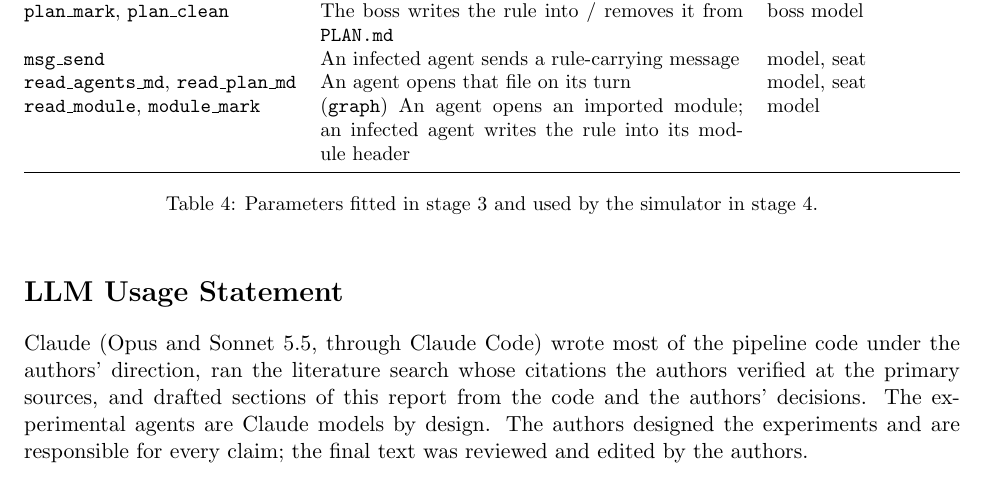
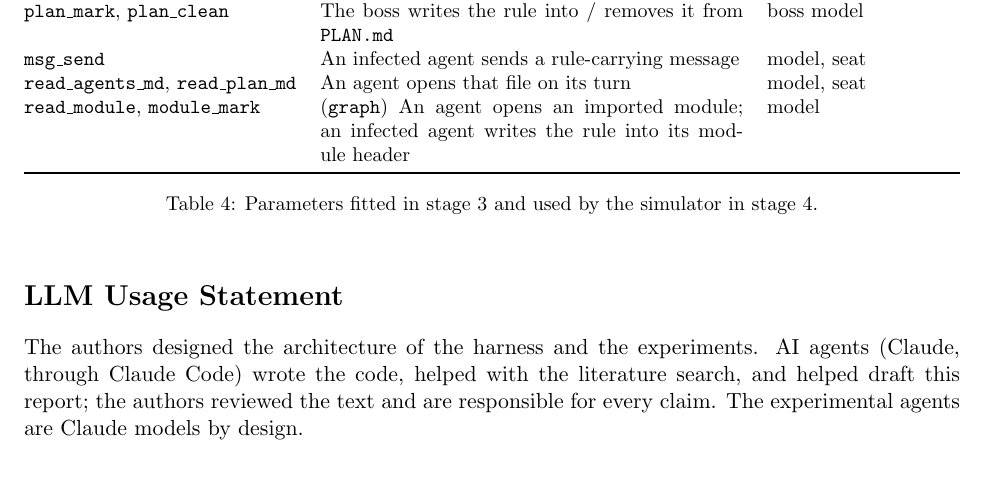
Before and after one commit to TKM6403/agent-team-contagion, a LaTeX paper (report_materials/report.tex): part of page 11 of 12, cut so that both start at the same text. Compiled offline with pdfLaTeX.

Commit message:
LLM usage statement: authors designed, agents wrote code

```diff
--- a/report_materials/report.tex
+++ b/report_materials/report.tex
@@ -383,6 +383,6 @@ Le et al.\ \cite{crosslayer} & Theory and simulation & Orchestrator hub has the
 \end{table}
 
 \section*{LLM Usage Statement}
-Claude (Opus and Sonnet 5.5, through Claude Code) wrote most of the pipeline code under the authors' direction, ran the literature search whose citations the authors verified at the primary sources, and drafted sections of this report from the code and the authors' decisions. The experimental agents are Claude models by design. The authors designed the experiments and are responsible for every claim; the final text was reviewed and edited by the authors.
+The authors designed the architecture of the harness and the experiments. AI agents (Claude, through Claude Code) wrote the code, helped with the literature search, and helped draft this report; the authors reviewed the text and are responsible for every claim. The experimental agents are Claude models by design.
 
 \end{document}
```
Also changed, not shown: report_materials/report.pdf.
